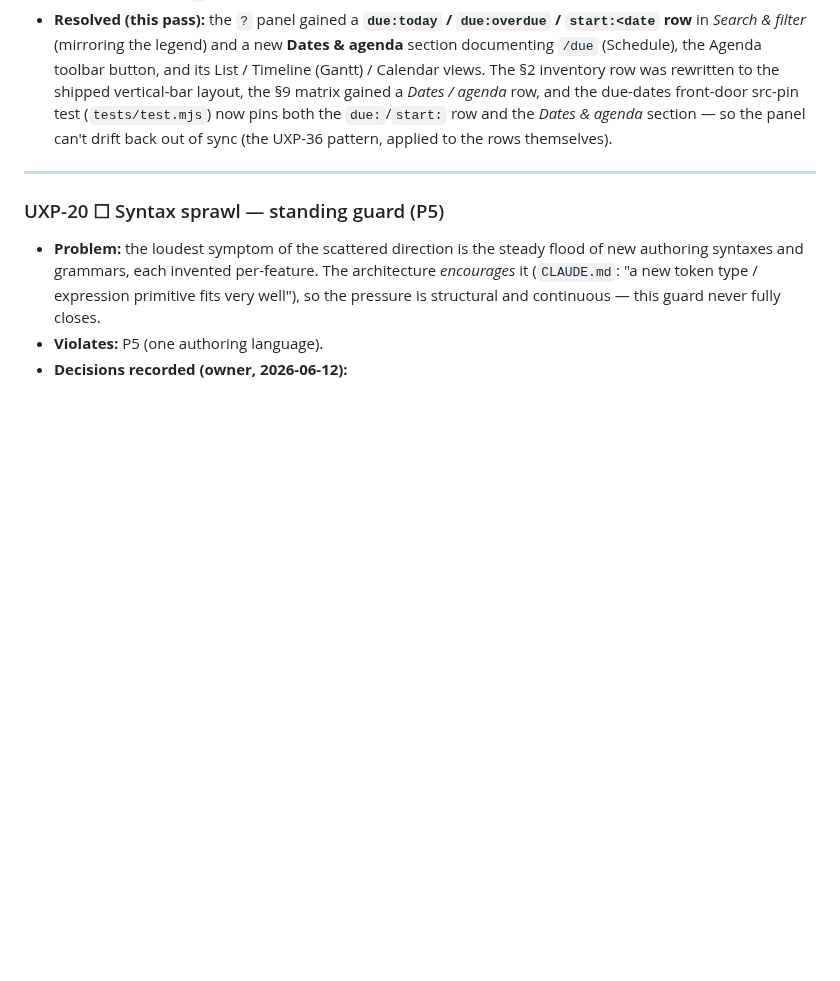
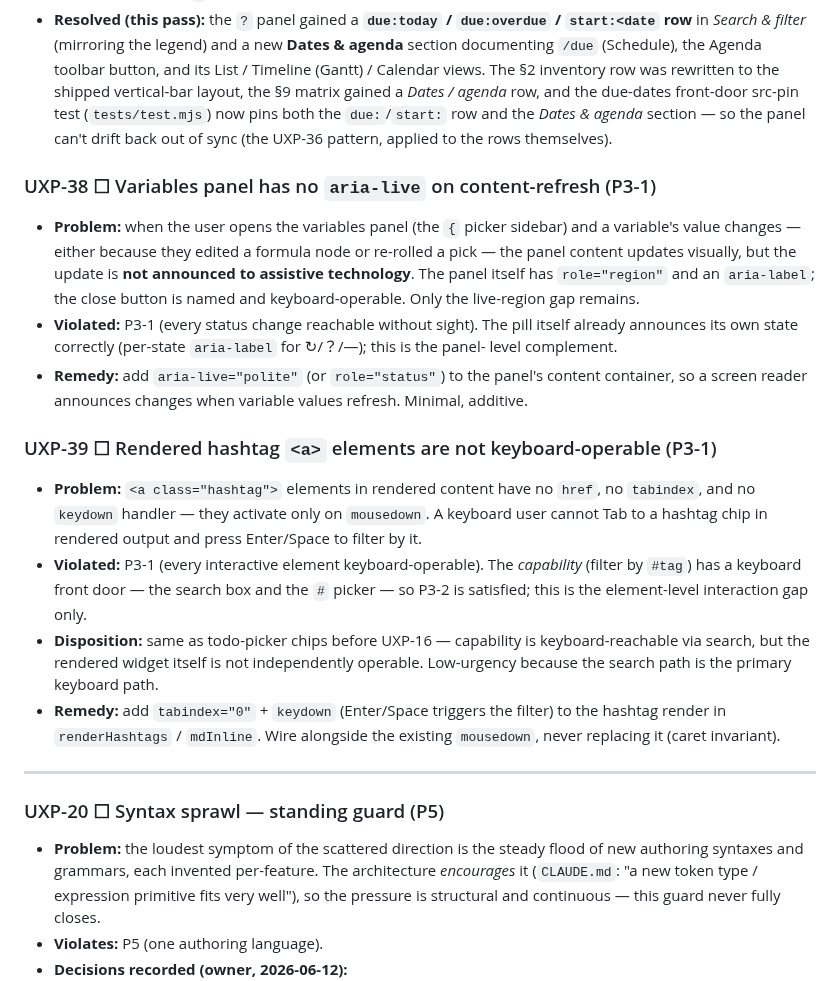
Before and after one commit to zntznt/pointliner, a Markdown page: guidance/ux-remediation.md, the part around the change. Rendered like a GitHub page; blank space fills up the shorter version.

Commit message:
docs(ux): audit §9 conformance matrix — flip stale ⚠️ cells, file UXP-38/39
Seven ⚠️ cells in the §9 per-feature conformance matrix were stale;
evidence confirmed they were already resolved by earlier UXP passes.
Flip them to ✅ with brief rationale:

- Paragraph block P3: same treeitem structure as all points; prose-mode
  Enter carve-out is P1's documented exception, not a P3 gap
- /  and @ menus P3: listbox + option + activedescendant + arrow/Enter/Esc
  nav was completed in a11y Phase 1
- Markdown / TODO states P3: badges emit keyword text (not color alone);
  done = strikethrough; priority = [#A] text — P3-4 satisfied
- Variables P4: live ↻/?/— error codes + distinct aria-labels per state;
  no stale fallback (UXP-34)
- Inline {…} shorthand P3: promotes to fully a11y pills; gr-bad uses
  dotted underline + color (not color alone) + AT announce (UXP-6)
- Tables (cells) P2: @table inserts; ✏ markdown + .mt-promote buttons
  (touch-fallback visible) reveal edit/convert path (UXP-22/23)
- Search P3: aria-label + aria-describedby on box; chips role=button +
  Enter/Space/Delete/Esc; ↓ jumps to outline

Two genuine gaps survive (kept ⚠️ with precise annotations):

- Variables P3 (panel): aria-live missing on content-refresh → UXP-38
- Footnotes/hashtags P3: hashtag <a> elements lack tabindex/keydown
  (capability-level keyboard door exists via search + # picker) → UXP-39

UXP-38 and UXP-39 filed in ux-remediation.md with remedy descriptions.

```diff
--- a/guidance/ux-remediation.md
+++ b/guidance/ux-remediation.md
@@ -230,6 +230,32 @@ data shown to the user is silently wrong — so they're tracked here, not in a s
   now pins both the `due:`/`start:` row and the *Dates & agenda* section — so the panel can't drift
   back out of sync (the UXP-36 pattern, applied to the rows themselves).
 
+### UXP-38 ☐ Variables panel has no `aria-live` on content-refresh (P3-1)
+- **Problem:** when the user opens the variables panel (the `{` picker sidebar) and a variable's
+  value changes — either because they edited a formula node or re-rolled a pick — the panel
+  content updates visually, but the update is **not announced to assistive technology**. The
+  panel itself has `role="region"` and an `aria-label`; the close button is named and
+  keyboard-operable. Only the live-region gap remains.
+- **Violated:** P3-1 (every status change reachable without sight). The pill itself already
+  announces its own state correctly (per-state `aria-label` for ↻/？/—); this is the panel-
+  level complement.
+- **Remedy:** add `aria-live="polite"` (or `role="status"`) to the panel's content container,
+  so a screen reader announces changes when variable values refresh. Minimal, additive.
+
+### UXP-39 ☐ Rendered hashtag `<a>` elements are not keyboard-operable (P3-1)
+- **Problem:** `<a class="hashtag">` elements in rendered content have no `href`, no `tabindex`,
+  and no `keydown` handler — they activate only on `mousedown`. A keyboard user cannot Tab to
+  a hashtag chip in rendered output and press Enter/Space to filter by it.
+- **Violated:** P3-1 (every interactive element keyboard-operable). The *capability* (filter by
+  `#tag`) has a keyboard front door — the search box and the `#` picker — so P3-2 is satisfied;
+  this is the element-level interaction gap only.
+- **Disposition:** same as todo-picker chips before UXP-16 — capability is keyboard-reachable
+  via search, but the rendered widget itself is not independently operable. Low-urgency because
+  the search path is the primary keyboard path.
+- **Remedy:** add `tabindex="0"` + `keydown` (Enter/Space triggers the filter) to the hashtag
+  render in `renderHashtags` / `mdInline`. Wire alongside the existing `mousedown`, never
+  replacing it (caret invariant).
+
 ---
 
 ### UXP-20 ☐ Syntax sprawl — standing guard (P5)
```
Also changed, not shown: guidance/ux-discipline.md (+8 -8 lines).
